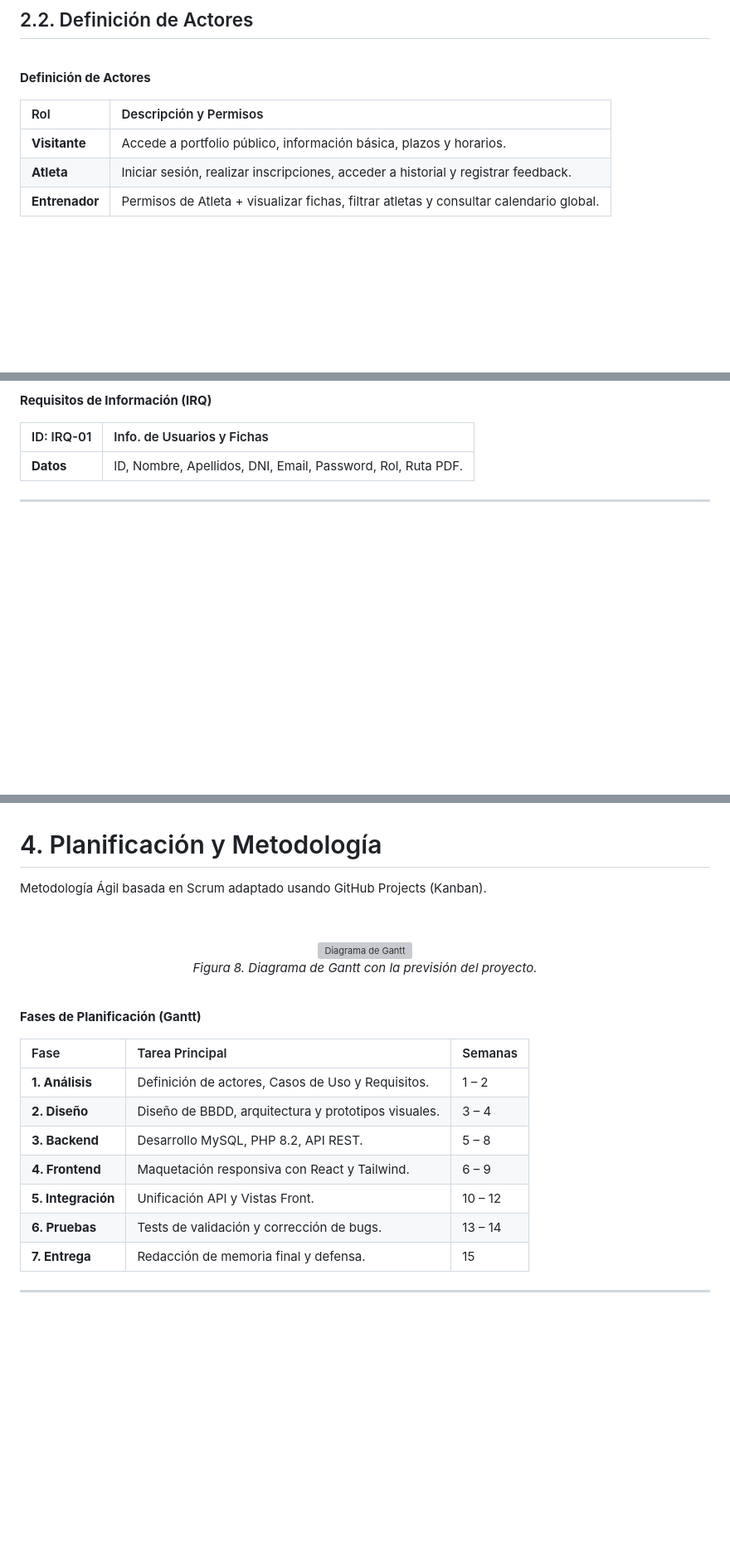
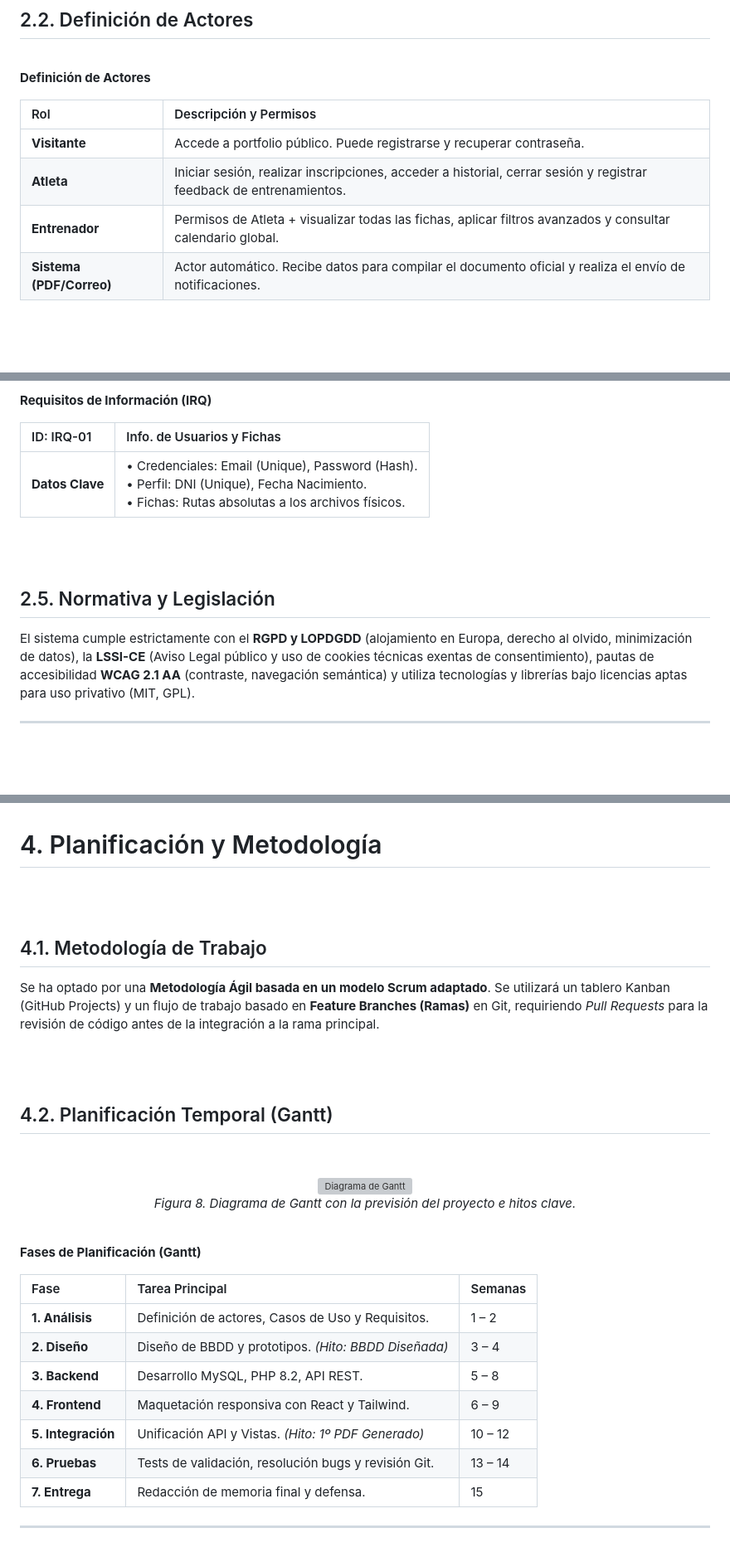
Before and after one commit to Ivee31/TFG-DAW2, a Markdown page: README.md, 3 parts joined by grey strips. Shown at 83% size. Drawn GitHub-style; blank space fills up the shorter version; grey boxes are pictures that could not be loaded.

```diff
--- a/README.md
+++ b/README.md
@@ -213,9 +213,10 @@ El proyecto es viable técnicamente utilizando React, PHP y MySQL garantizando e
 
 | Rol | Descripción y Permisos |
 | :--- | :--- |
-| **Visitante** | Accede a portfolio público, información básica, plazos y horarios. |
-| **Atleta** | Iniciar sesión, realizar inscripciones, acceder a historial y registrar feedback. |
-| **Entrenador** | Permisos de Atleta + visualizar fichas, filtrar atletas y consultar calendario global. |
+| **Visitante** | Accede a portfolio público. Puede registrarse y recuperar contraseña. |
+| **Atleta** | Iniciar sesión, realizar inscripciones, acceder a historial, cerrar sesión y registrar feedback de entrenamientos. |
+| **Entrenador** | Permisos de Atleta + visualizar todas las fichas, aplicar filtros avanzados y consultar calendario global. |
+| **Sistema (PDF/Correo)** | Actor automático. Recibe datos para compilar el documento oficial y realiza el envío de notificaciones. |
 
 <br><br>
 
@@ -266,7 +290,12 @@ El proyecto es viable técnicamente utilizando React, PHP y MySQL garantizando e
 
 | ID: IRQ-01 | Info. de Usuarios y Fichas |
 | :--- | :--- |
-| **Datos** | ID, Nombre, Apellidos, DNI, Email, Password, Rol, Ruta PDF. |
+| **Datos Clave** | • Credenciales: Email (Unique), Password (Hash).<br>• Perfil: DNI (Unique), Fecha Nacimiento.<br>• Fichas: Rutas absolutas a los archivos físicos. |
+
+<br><br>
+
+## 2.5. Normativa y Legislación
+El sistema cumple estrictamente con el **RGPD y LOPDGDD** (alojamiento en Europa, derecho al olvido, minimización de datos), la **LSSI-CE** (Aviso Legal público y uso de cookies técnicas exentas de consentimiento), pautas de accesibilidad **WCAG 2.1 AA** (contraste, navegación semántica) y utiliza tecnologías y librerías bajo licencias aptas para uso privativo (MIT, GPL).
 
 ---
 <br><br><br>
@@ -383,14 +412,21 @@ Diseño **Mobile First** usando Tailwind CSS. Paleta corporativa (Rojo Ianuarius
 
 # 4. Planificación y Metodología
 
-Metodología Ágil basada en Scrum adaptado usando GitHub Projects (Kanban).
+<br><br>
+
+## 4.1. Metodología de Trabajo
+Se ha optado por una **Metodología Ágil basada en un modelo Scrum adaptado**. Se utilizará un tablero Kanban (GitHub Projects) y un flujo de trabajo basado en **Feature Branches (Ramas)** en Git, requiriendo *Pull Requests* para la revisión de código antes de la integración a la rama principal.
+
+<br><br>
+
+## 4.2. Planificación Temporal (Gantt)
 
 <br>
 
 <a name="figura8-gantt"></a>
 <p align="center">
   <img src="img/ganttDiagram.svg" alt="Diagrama de Gantt" width="800">
-  <br><em>Figura 8. Diagrama de Gantt con la previsión del proyecto.</em>
+  <br><em>Figura 8. Diagrama de Gantt con la previsión del proyecto e hitos clave.</em>
 </p>
 
 <br>
@@ -401,11 +437,11 @@ Metodología Ágil basada en Scrum adaptado usando GitHub Projects (Kanban).
 | Fase | Tarea Principal | Semanas |
 | :--- | :--- | :--- |
 | **1. Análisis** | Definición de actores, Casos de Uso y Requisitos. | 1 – 2 |
-| **2. Diseño** | Diseño de BBDD, arquitectura y prototipos visuales. | 3 – 4 |
+| **2. Diseño** | Diseño de BBDD y prototipos. *(Hito: BBDD Diseñada)* | 3 – 4 |
 | **3. Backend** | Desarrollo MySQL, PHP 8.2, API REST. | 5 – 8 |
 | **4. Frontend** | Maquetación responsiva con React y Tailwind. | 6 – 9 |
-| **5. Integración** | Unificación API y Vistas Front. | 10 – 12 |
-| **6. Pruebas** | Tests de validación y corrección de bugs. | 13 – 14 |
+| **5. Integración** | Unificación API y Vistas. *(Hito: 1º PDF Generado)* | 10 – 12 |
+| **6. Pruebas** | Tests de validación, resolución bugs y revisión Git. | 13 – 14 |
 | **7. Entrega** | Redacción de memoria final y defensa. | 15 |
 
 ---
```
Also changed, not shown: other parts of README.md (+35 -12 lines).
